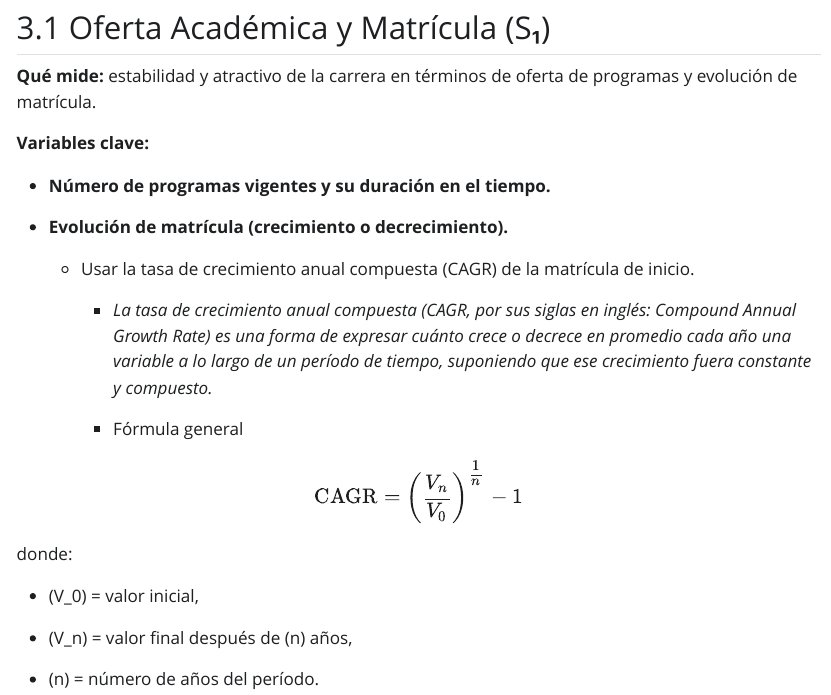
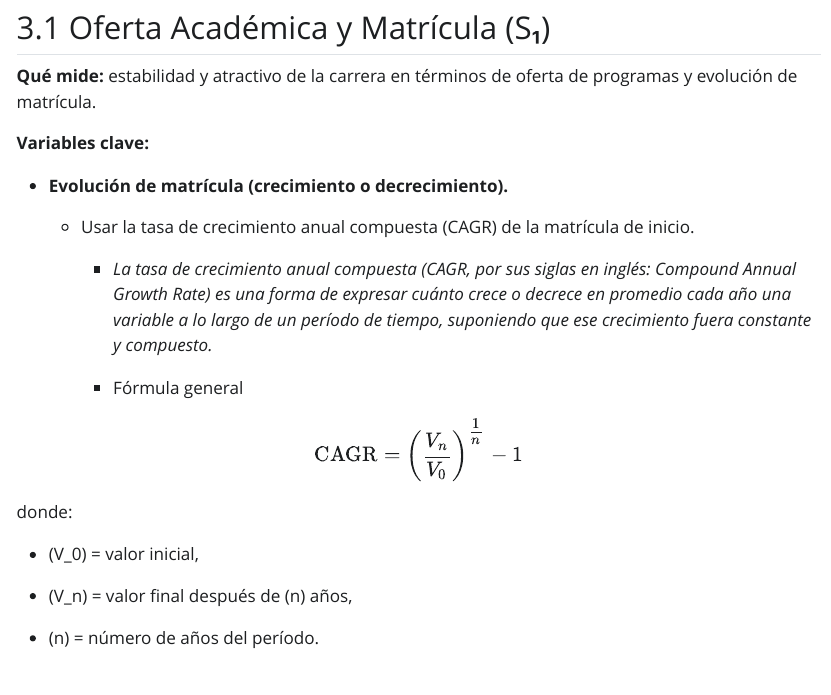
Before and after one commit to conitru/opt, a Quarto document (index.qmd): the page in a window 1100 px wide, from 630 px down. The pictures show the output file index.html that the author committed with the source, opened offline; Quarto's library style sheets are replaced by a plain one without menus.

Commit message:
Add files via upload

```diff
--- a/index.qmd
+++ b/index.qmd
@@ -29,8 +29,6 @@ Generar un índice **operativo y replicable** que:
 **Qué mide:** estabilidad y atractivo de la carrera en términos de oferta de programas y evolución de matrícula.
 
 **Variables clave:**
-
--   **Número de programas vigentes y su duración en el tiempo.**
 
 -   **Evolución de matrícula (crecimiento o decrecimiento).**
 
```
Also changed, not shown: index.html.
